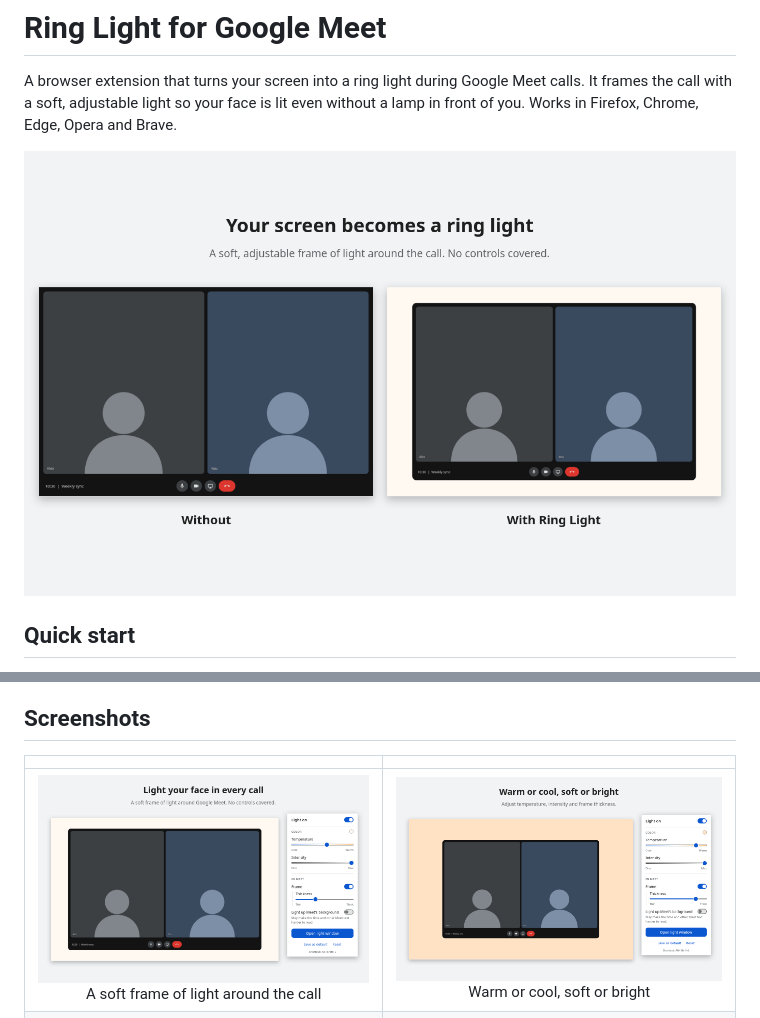
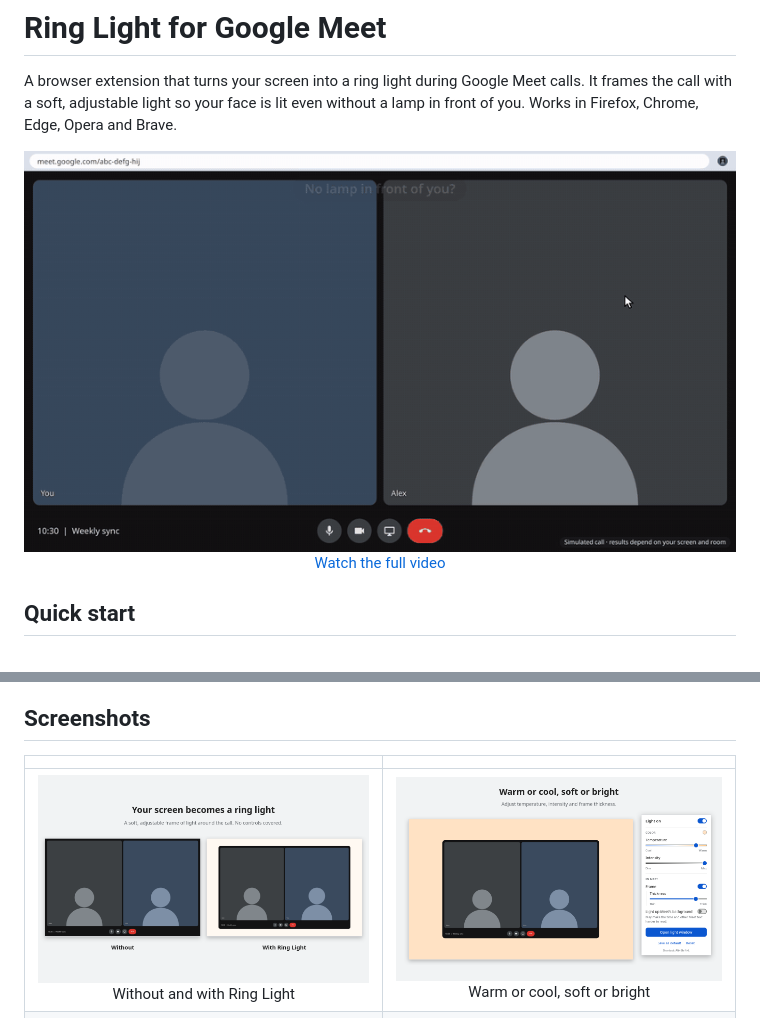
Before and after one commit to acasaism/ring-light, a Markdown page: README.md, 2 parts joined by grey strips. Drawn GitHub-style; pictures changed too: docs/demo.gif (added).

Commit message:
docs: show an animated demo at the top of the README
A 7.6-second loop from the promo video, linking to the full video. The
before-and-after screenshot moves to the gallery.

```diff
--- a/README.md
+++ b/README.md
@@ -2,7 +2,7 @@
 
 A browser extension that turns your screen into a ring light during Google Meet calls. It frames the call with a soft, adjustable light so your face is lit even without a lamp in front of you. Works in Firefox, Chrome, Edge, Opera and Brave.
 
-<p align="center"><img src="docs/store/screenshot-2.png" alt="A video call shown side by side without and with Ring Light: with it, the call shrinks slightly and a soft frame of warm white light fills the edges of the screen." width="800"></p>
+<p align="center"><img src="docs/demo.gif" alt="Animation: a dark video call; the Ring Light panel opens from the toolbar, Light on is switched on, a frame of light appears around the call and your silhouette brightens; the temperature slider then moves from cool to warm." width="800"><br><a href="docs/store/promo-video.mp4">Watch the full video</a></p>
 
 ## Quick start
 
@@ -32,7 +32,7 @@ The toolbar icon lights up only in the tab where the light is applied. The panel
 
 | | |
 |:-:|:-:|
-| <a href="docs/store/screenshot-1.png"><img src="docs/store/screenshot-1.png" alt="A call framed by soft light, with the settings panel open next to it." width="400"></a><br>A soft frame of light around the call | <a href="docs/store/screenshot-3.png"><img src="docs/store/screenshot-3.png" alt="A call framed by a thick, warm amber light, with the panel showing temperature set towards warm and a thick frame." width="400"></a><br>Warm or cool, soft or bright |
+| <a href="docs/store/screenshot-2.png"><img src="docs/store/screenshot-2.png" alt="A video call shown side by side without and with Ring Light: with it, the call shrinks slightly and a soft frame of warm white light fills the edges of the screen." width="400"></a><br>Without and with Ring Light | <a href="docs/store/screenshot-3.png"><img src="docs/store/screenshot-3.png" alt="A call framed by a thick, warm amber light, with the panel showing temperature set towards warm and a thick frame." width="400"></a><br>Warm or cool, soft or bright |
 | <a href="docs/store/screenshot-4.png"><img src="docs/store/screenshot-4.png" alt="A call without a frame whose dark background has turned light, with Light up Meet's background turned on in the panel." width="400"></a><br>Light up Meet's dark background | <a href="docs/store/screenshot-5.png"><img src="docs/store/screenshot-5.png" alt="A desktop with the framed call and a separate window filled with light, and the panel showing one light window open." width="400"></a><br>A light window for a second screen |
 
 The call in these screenshots is a mock-up; the light effect and the panel are the real ones.
```
